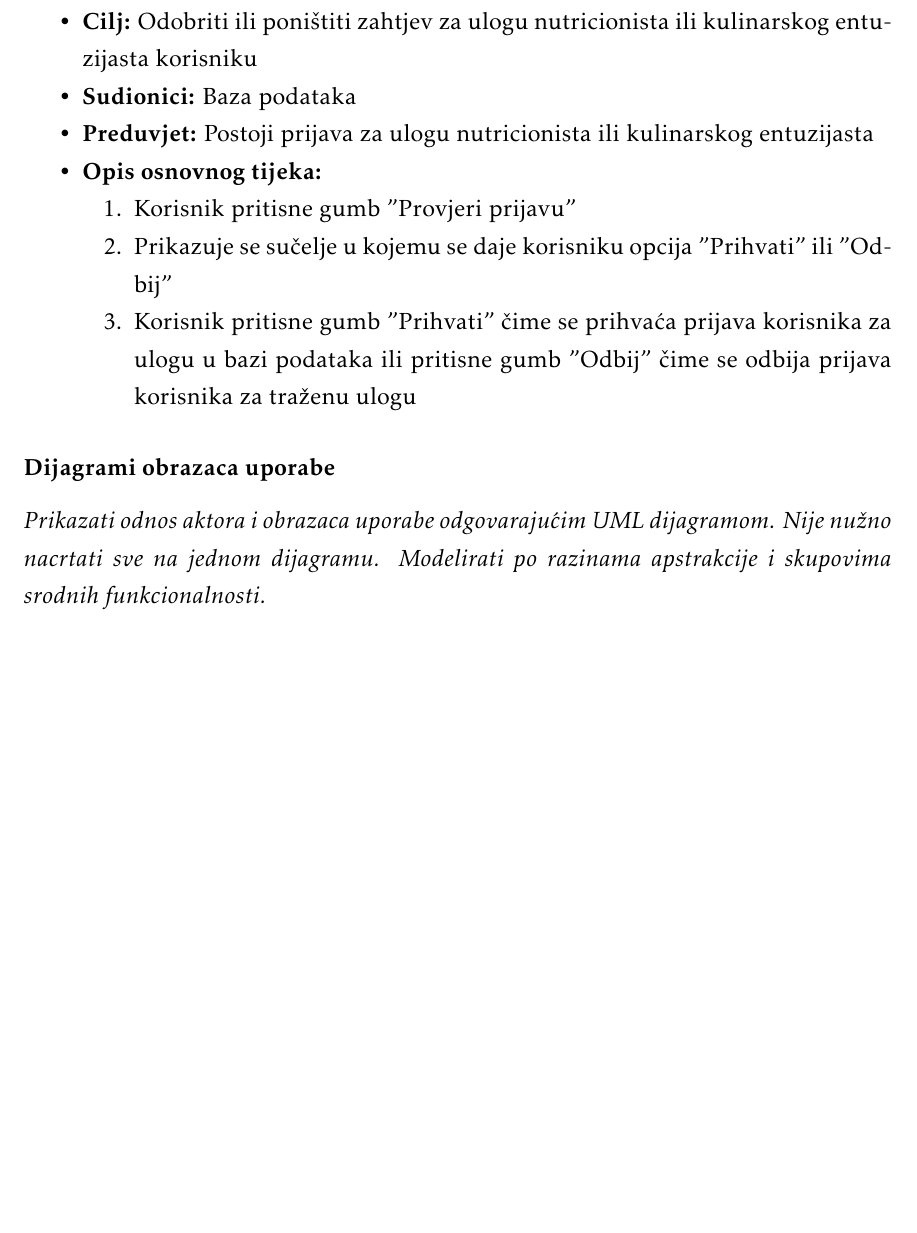
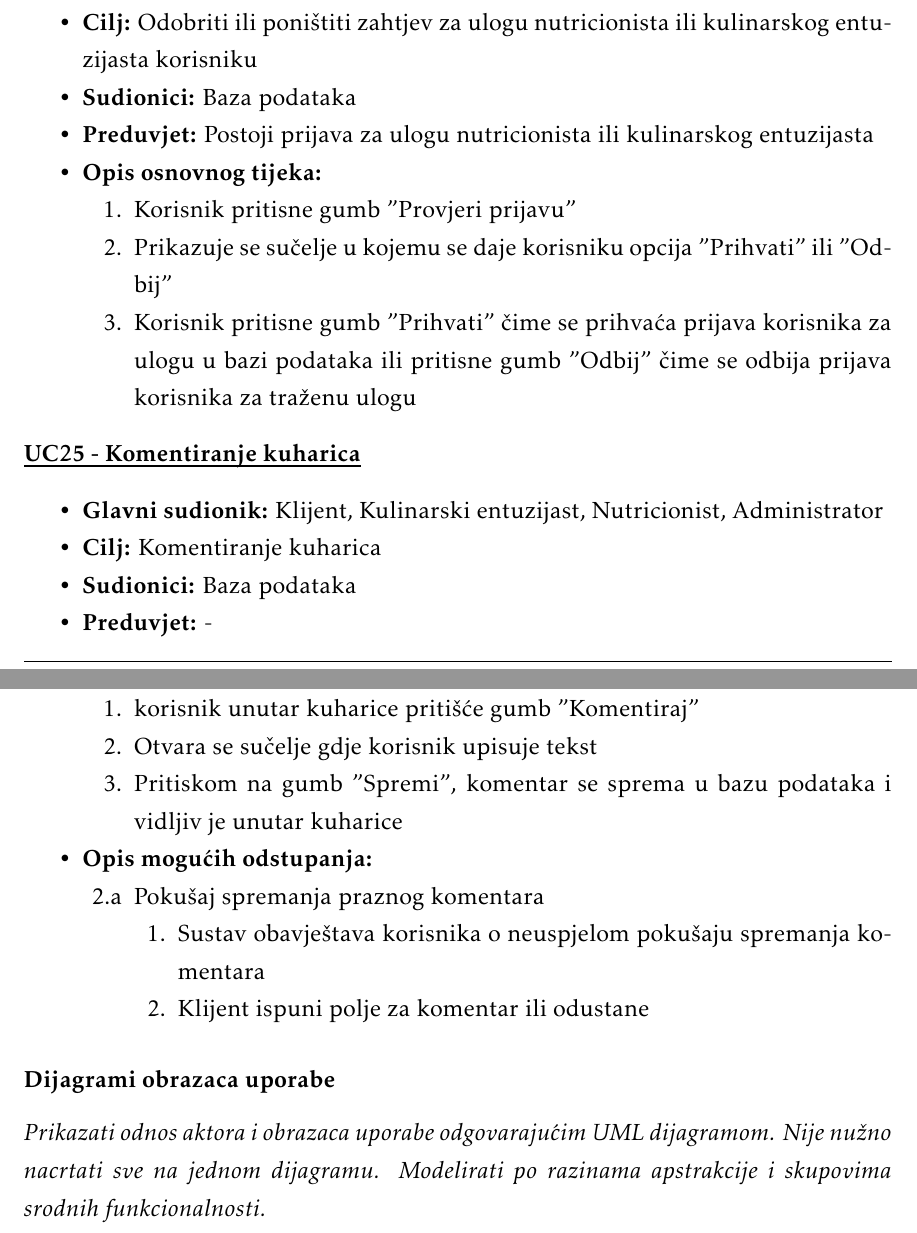
Before and after one commit to glatkobrasno/wall-e-zohari, a LaTeX document (Dokumentacija/PROGI_ProjektnaDokumentacija.tex, which reads Dokumentacija/Specifikacija_programske_potpore.tex): part of page 23 of 42 before the commit and two parts of pages 23 and 24 of 43 after it, the two joined at a grey line, cut so that both start at the same text, the shorter picture padded with empty space. Compiled offline with pdfLaTeX.

Commit message:
Dodaj UC25 i pocetak rada diagrama

```diff
--- a/Dokumentacija/Specifikacija_programske_potpore.tex
+++ b/Dokumentacija/Specifikacija_programske_potpore.tex
@@ -896,6 +896,43 @@
                         \end{packed_enum}
 
                     \end{packed_item}
+
+
+
+			\noindent \underbar{\textbf{UC25 - Komentiranje kuharica}}
+					\begin{packed_item}
+
+						\item \textbf{Glavni sudionik: }Klijent, Kulinarski entuzijast, Nutricionist, Administrator
+						\item  \textbf{Cilj:} Komentiranje kuharica
+						\item  \textbf{Sudionici:} Baza podataka
+						\item  \textbf{Preduvjet:} -
+						\item  \textbf{Opis osnovnog tijeka:}
+
+						\item[] \begin{packed_enum}
+
+							\item korisnik unutar kuharice pritišće gumb "Komentiraj"
+							\item Otvara se sučelje gdje korisnik upisuje tekst
+							\item Pritiskom na gumb "Spremi", komentar se sprema u bazu podataka i vidljiv je unutar kuharice
+						\end{packed_enum}
+
+						\item  \textbf{Opis mogućih odstupanja:}
+
+						\item[] \begin{packed_item}
+
+							\item[2.a] Pokušaj spremanja praznog komentara
+							\item[] \begin{packed_enum}
+
+								\item Sustav obavještava korisnika o neuspjelom pokušaju spremanja komentara
+								\item Klijent ispuni polje za komentar ili odustane
+
+							\end{packed_enum}
+
+						\end{packed_item}
+					\end{packed_item}
+
+
+
+
 %%
 %                   \noindent \underbar{\textbf{UC9 - Pretraživanje unosom QR koda}}
 %                    \begin{packed_item}
```
Also changed, not shown: Dokumentacija/PROGI_ProjektnaDokumentacija.pdf, 6 other files.
